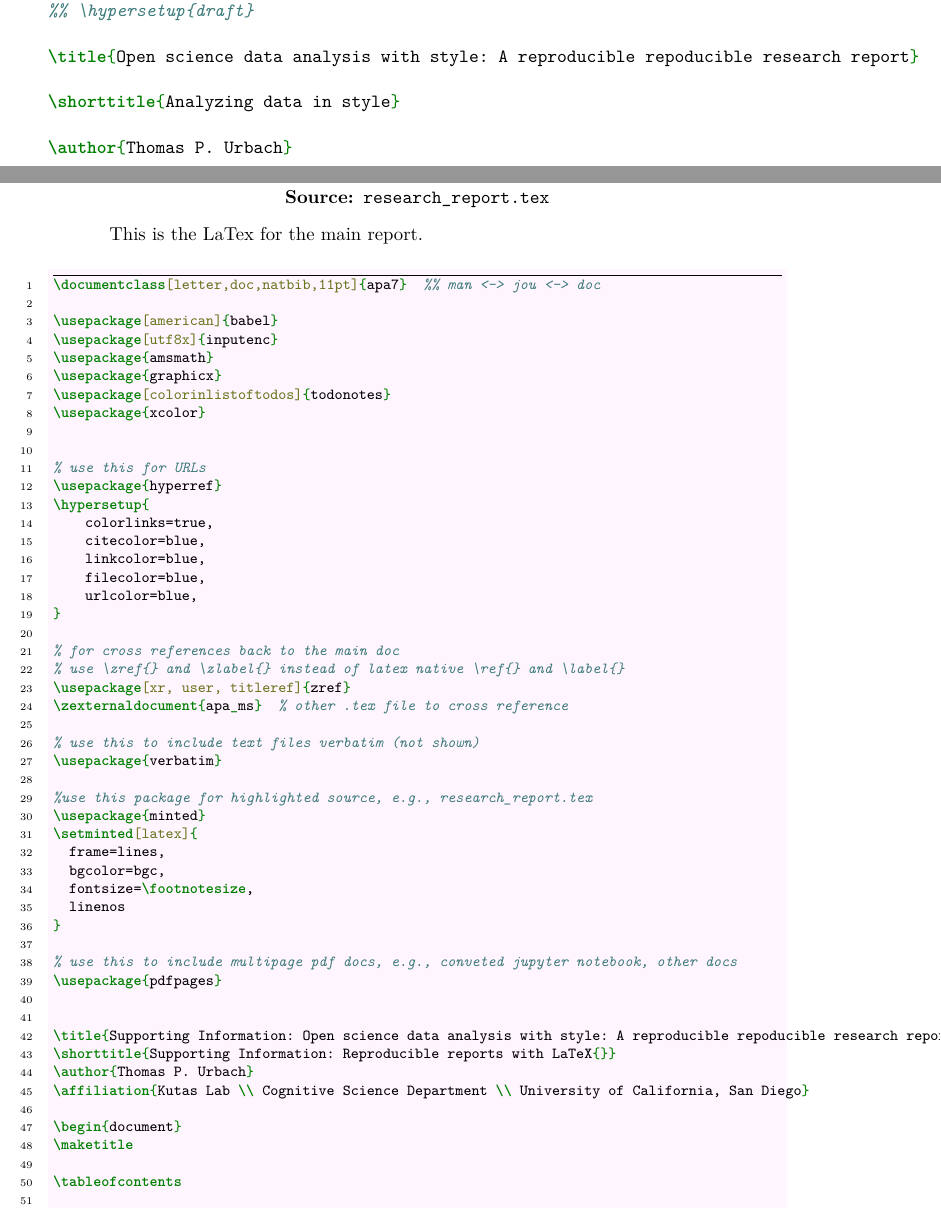
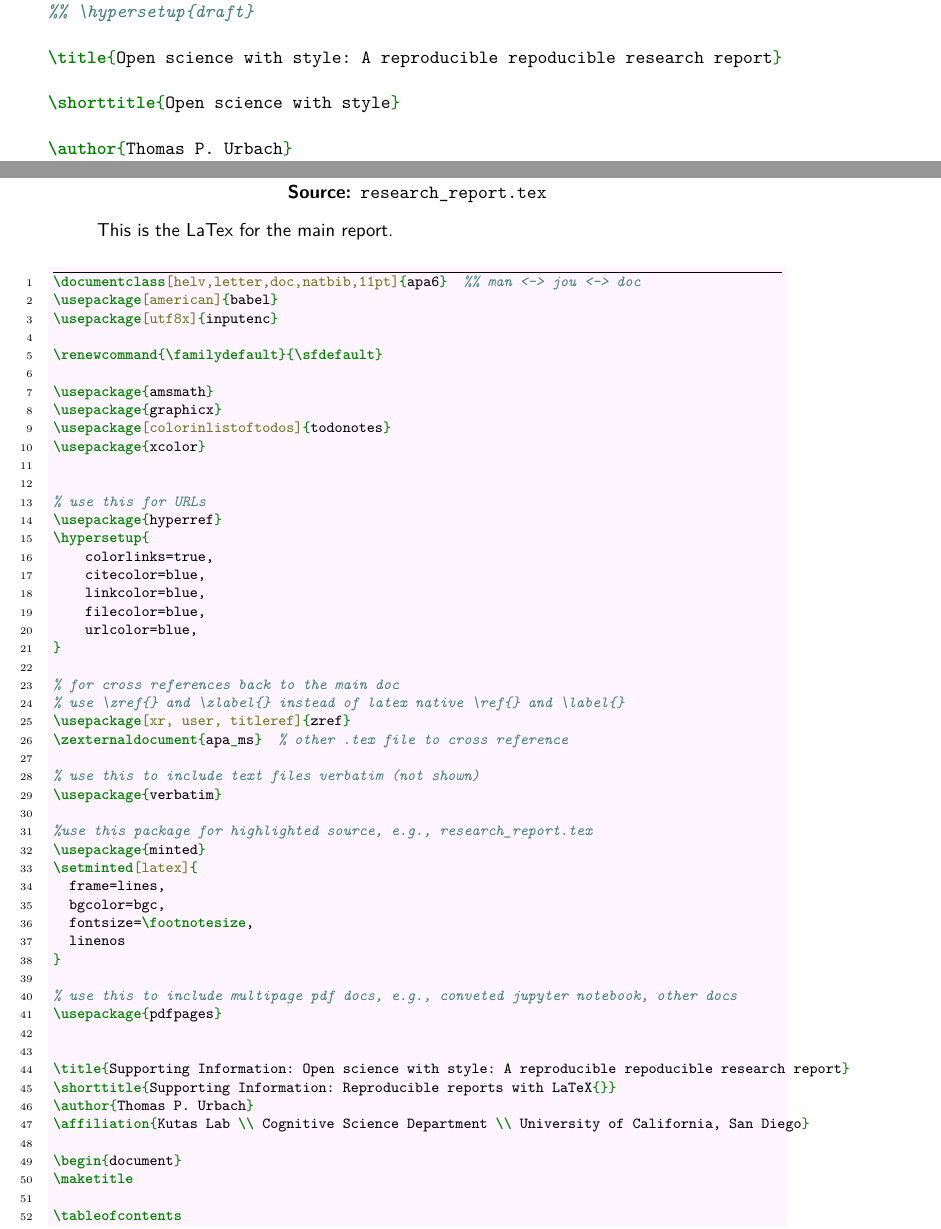
Before and after one commit to kutaslab/apa67_report, a LaTeX paper (apa_si.tex): two parts of pages 4 and 47 of 62 before the commit and two parts of pages 4 and 46 of 61 after it, joined at a grey line, cut so that both start at the same text. Compiled offline with pdfLaTeX.

Commit message:
fix si font

```diff
--- a/apa_si.tex
+++ b/apa_si.tex
@@ -1,7 +1,9 @@
-\documentclass[letter,doc,natbib,11pt]{apa7}  %% man <-> jou <-> doc
-
+\documentclass[helv,letter,doc,natbib,11pt]{apa6}  %% man <-> jou <-> doc
 \usepackage[american]{babel}
 \usepackage[utf8x]{inputenc}
+
+\renewcommand{\familydefault}{\sfdefault}
+
 \usepackage{amsmath}
 \usepackage{graphicx}
 \usepackage[colorinlistoftodos]{todonotes}
@@ -39,7 +41,7 @@
 \usepackage{pdfpages}
 
 
-\title{Supporting Information: Open science data analysis with style: A reproducible repoducible research report}
+\title{Supporting Information: Open science with style: A reproducible repoducible research report}
 \shorttitle{Supporting Information: Reproducible reports with LaTeX{}}
 \author{Thomas P. Urbach}
 \affiliation{Kutas Lab \\ Cognitive Science Department \\ University of California, San Diego}
```
Also changed, not shown: apa_ms.tex (+2 -2 lines), apa_analysis.pdf, apa_fig1.pdf, apa_fig2.pdf, apa_ms.pdf, apa_si.pdf.
